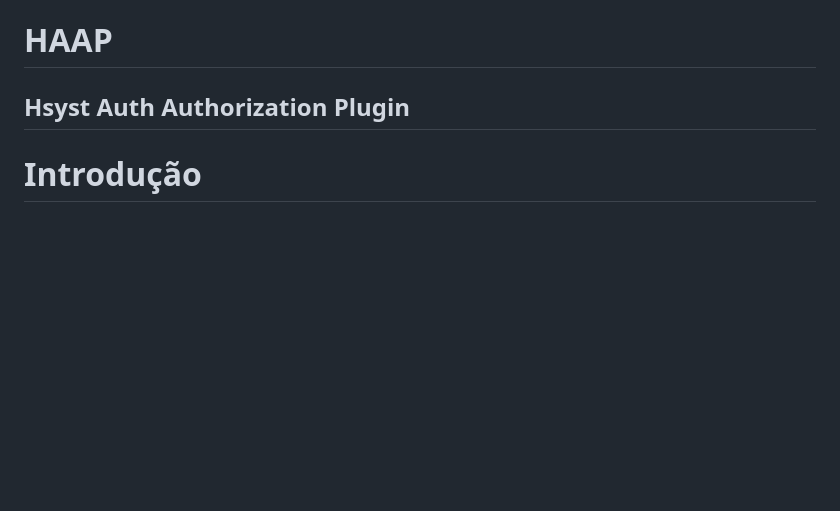
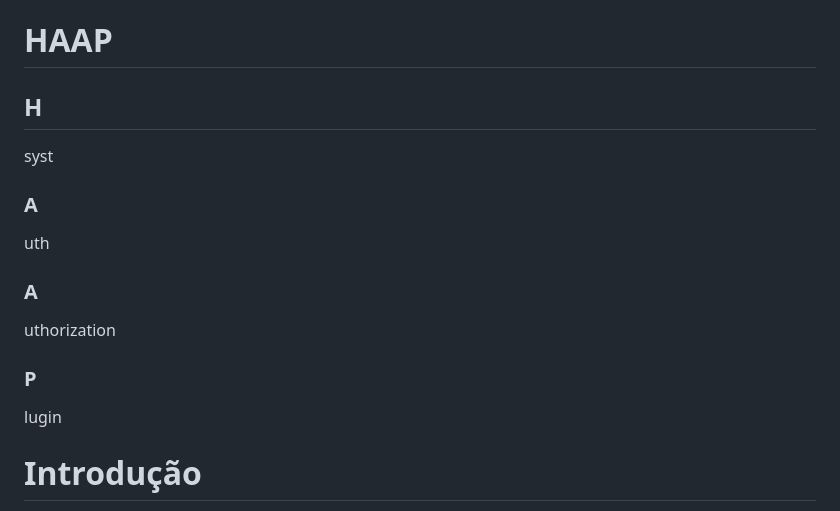
Before and after one commit to Hsyst/haap, a Markdown page: README.md, the part around the change. Rendered like a GitHub page; blank space fills up the shorter version.

```diff
--- a/README.md
+++ b/README.md
@@ -1,5 +1,12 @@
 # HAAP
-## Hsyst Auth Authorization Plugin
+## H
+syst
+### A
+uth
+### A
+uthorization
+### P
+lugin
 
 # Introdução
 Olá! Bem vindo(a) ao HAAP, antes de começar, apesar de receber o nome de Hsyst Auth, ele é um sistema de login totalmente refeito do zero, o que junto com isso, traz novos recursos e formas de funcionamento, e portanto, trate isso como uma atualização do Hsyst Auth, mas sem ligação nenhuma com a versão anterior.
```
